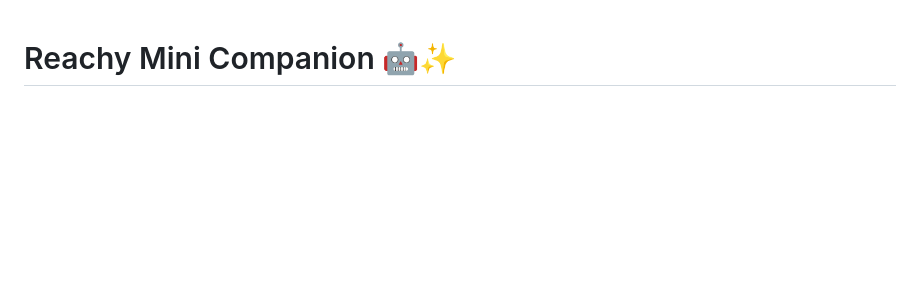
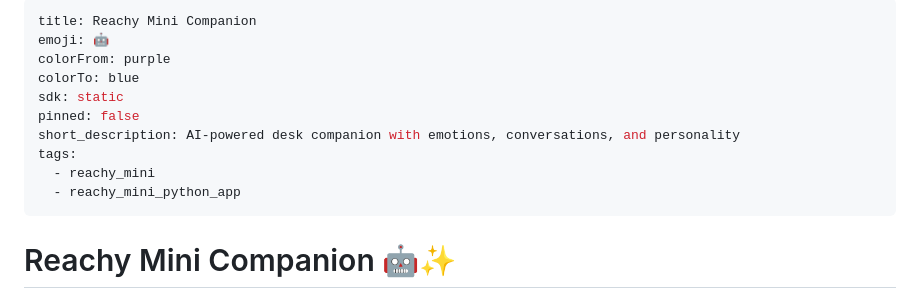
Before and after one commit to januxprobe/ReachyMiniCompanion, a Markdown page: README.md, the part around the change. Rendered like a GitHub page; blank space fills up the shorter version.

Commit message:
Add YAML front matter to README for HuggingFace Space
Required metadata for Space deployment:
- Title and emoji
- Color scheme (purple to blue gradient)
- Tags for discovery
- Short description

🤖 Generated with [Claude Code](https://claude.com/claude-code)

Co-Authored-By: Claude Sonnet 4.5 <noreply@anthropic.com>

```diff
--- a/README.md
+++ b/README.md
@@ -1,3 +1,16 @@
+---
+title: Reachy Mini Companion
+emoji: 🤖
+colorFrom: purple
+colorTo: blue
+sdk: static
+pinned: false
+short_description: AI-powered desk companion with emotions, conversations, and personality
+tags:
+  - reachy_mini
+  - reachy_mini_python_app
+---
+
 # Reachy Mini Companion 🤖✨
 
 An AI-powered desk companion built for Reachy Mini robot. Makes your robot a friendly, interactive companion that can see, listen, think, and respond naturally.
```
